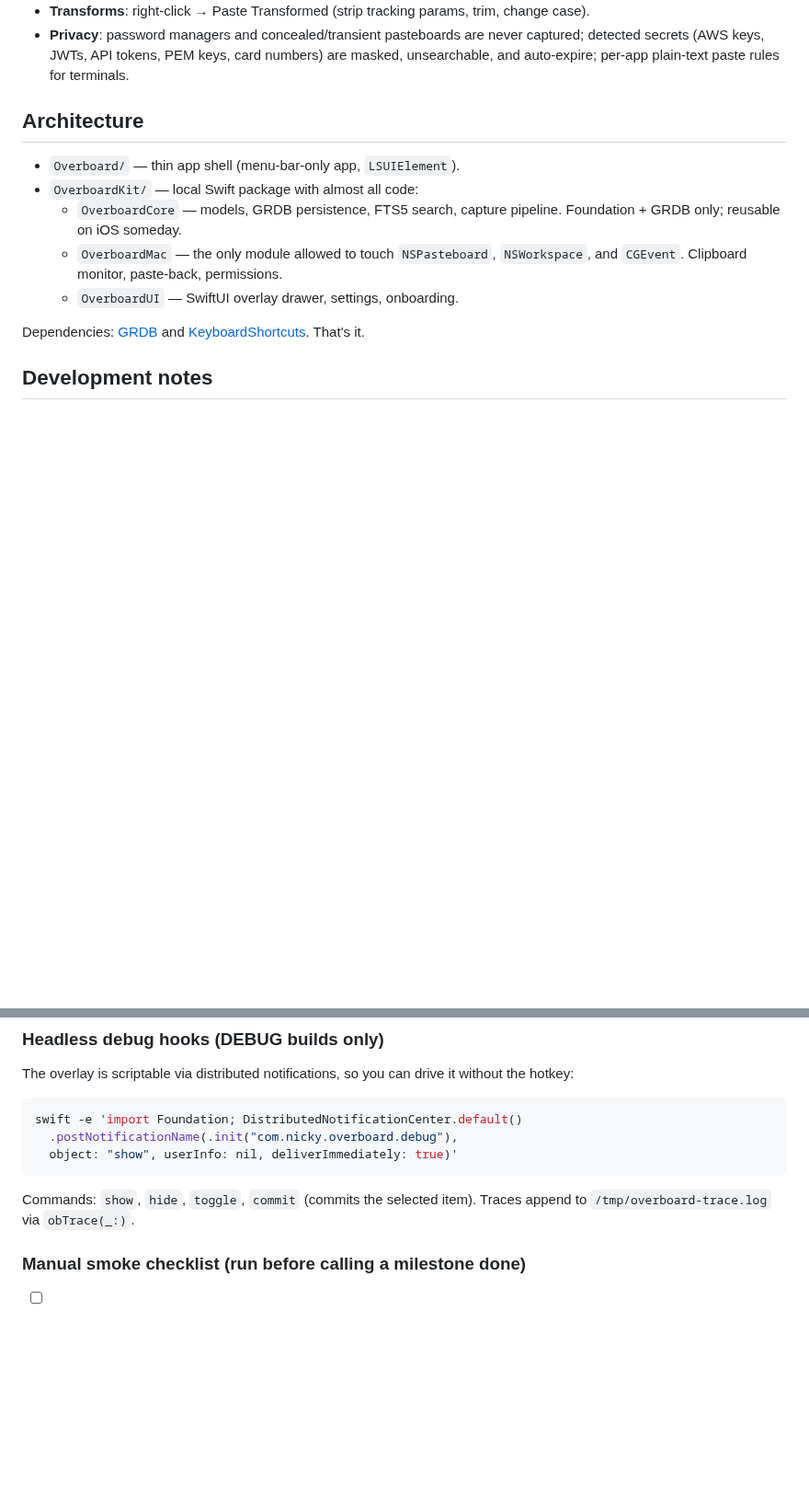
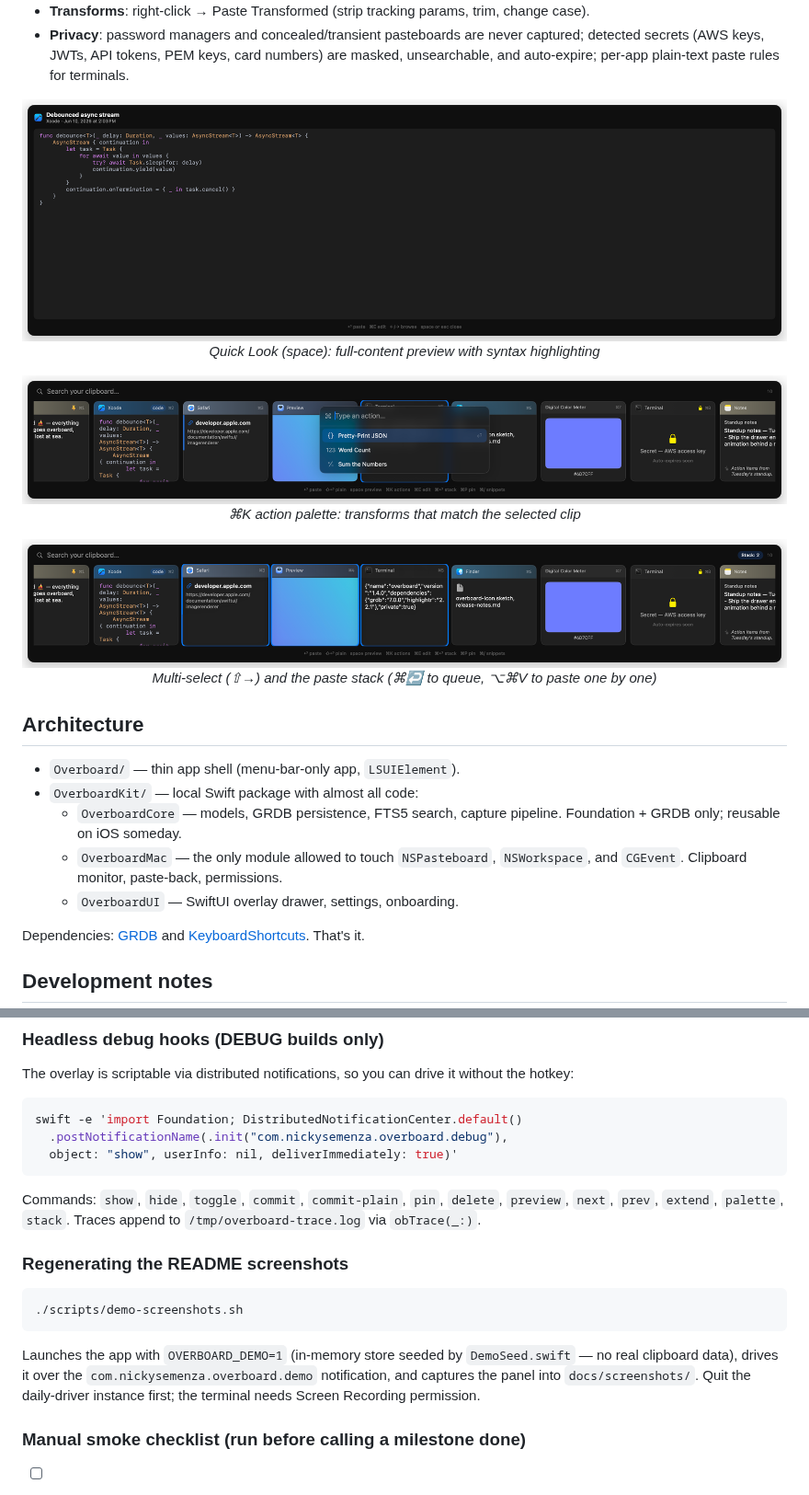
Before and after one commit to nickysemenza/overboard, a Markdown page: README.md, 2 parts joined by grey strips. Shown at 92% size. GitHub-like rendering; pictures changed too: docs/screenshots/multiselect.png (added), docs/screenshots/palette.png (added), docs/screenshots/preview.png (added); blank space fills up the shorter version.

````diff
--- a/README.md
+++ b/README.md
@@ -41,6 +45,21 @@ All planned milestones (M0–M4) complete. Daily-drivable.
   card numbers) are masked, unsearchable, and auto-expire; per-app
   plain-text paste rules for terminals.
 
+<p align="center">
+  <img src="docs/screenshots/preview.png" width="900" alt="Quick Look preview pane showing a syntax-highlighted Swift snippet">
+  <br><em>Quick Look (space): full-content preview with syntax highlighting</em>
+</p>
+
+<p align="center">
+  <img src="docs/screenshots/palette.png" width="900" alt="⌘K action palette over a JSON clip, offering Pretty-Print JSON, Word Count, and Sum the Numbers">
+  <br><em>⌘K action palette: transforms that match the selected clip</em>
+</p>
+
+<p align="center">
+  <img src="docs/screenshots/multiselect.png" width="900" alt="Three cards multi-selected with a Stack: 2 badge in the search bar">
+  <br><em>Multi-select (⇧→) and the paste stack (⌘↩ to queue, ⌥⌘V to paste one by one)</em>
+</p>
+
 ## Architecture
 
 - `Overboard/` — thin app shell (menu-bar-only app, `LSUIElement`).
@@ -78,12 +97,25 @@ without the hotkey:
 
 ```sh
 swift -e 'import Foundation; DistributedNotificationCenter.default()
-  .postNotificationName(.init("com.nicky.overboard.debug"),
+  .postNotificationName(.init("com.nickysemenza.overboard.debug"),
   object: "show", userInfo: nil, deliverImmediately: true)'
 ```
 
-Commands: `show`, `hide`, `toggle`, `commit` (commits the selected item).
+Commands: `show`, `hide`, `toggle`, `commit`, `commit-plain`, `pin`, `delete`,
+`preview`, `next`, `prev`, `extend`, `palette`, `stack`.
 Traces append to `/tmp/overboard-trace.log` via `obTrace(_:)`.
+
+### Regenerating the README screenshots
+
+```sh
+./scripts/demo-screenshots.sh
+```
+
+Launches the app with `OVERBOARD_DEMO=1` (in-memory store seeded by
+`DemoSeed.swift` — no real clipboard data), drives it over the
+`com.nickysemenza.overboard.demo` notification, and captures the panel into
+`docs/screenshots/`. Quit the daily-driver instance first; the terminal needs
+Screen Recording permission.
 
 ### Manual smoke checklist (run before calling a milestone done)
 
````
Also changed, not shown: other parts of README.md (+4 -0 lines), docs/screenshots/drawer.png (added), 5 other files.
